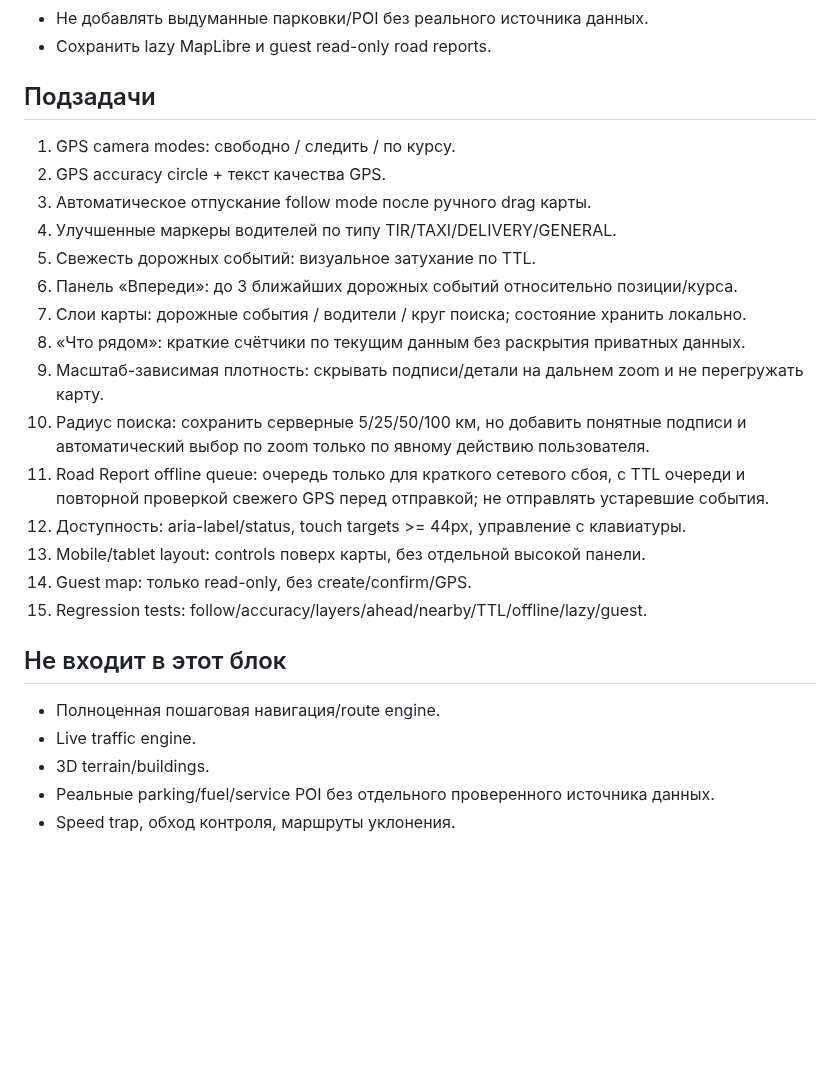
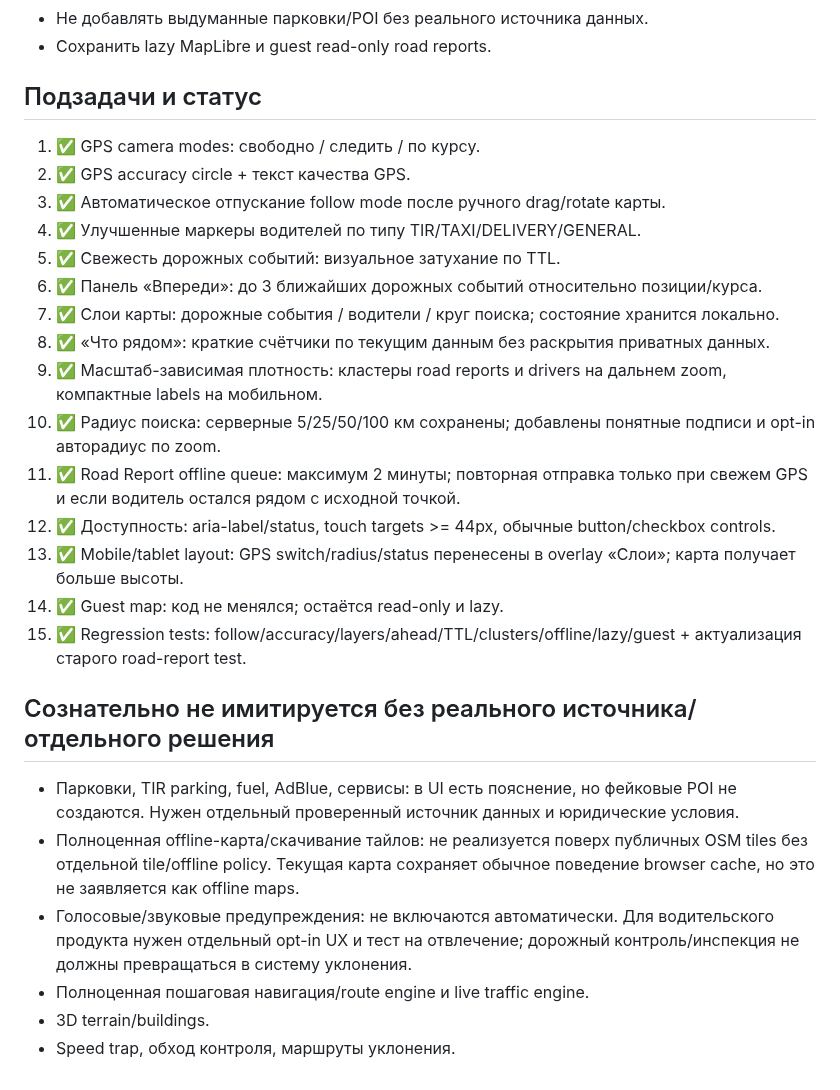
Before and after one commit to pavelPataP88/PaTaP.eu, a Markdown page: docs/MAP_ENHANCEMENT_PLAN.md, the part around the change. GitHub-like rendering; blank space fills up the shorter version.

Commit message:
Mark map enhancement plan status

```diff
--- a/docs/MAP_ENHANCEMENT_PLAN.md
+++ b/docs/MAP_ENHANCEMENT_PLAN.md
@@ -8,26 +8,27 @@
 - Не добавлять выдуманные парковки/POI без реального источника данных.
 - Сохранить lazy MapLibre и guest read-only road reports.
 
-## Подзадачи
-1. GPS camera modes: свободно / следить / по курсу.
-2. GPS accuracy circle + текст качества GPS.
-3. Автоматическое отпускание follow mode после ручного drag карты.
-4. Улучшенные маркеры водителей по типу TIR/TAXI/DELIVERY/GENERAL.
-5. Свежесть дорожных событий: визуальное затухание по TTL.
-6. Панель «Впереди»: до 3 ближайших дорожных событий относительно позиции/курса.
-7. Слои карты: дорожные события / водители / круг поиска; состояние хранить локально.
-8. «Что рядом»: краткие счётчики по текущим данным без раскрытия приватных данных.
-9. Масштаб-зависимая плотность: скрывать подписи/детали на дальнем zoom и не перегружать карту.
-10. Радиус поиска: сохранить серверные 5/25/50/100 км, но добавить понятные подписи и автоматический выбор по zoom только по явному действию пользователя.
-11. Road Report offline queue: очередь только для краткого сетевого сбоя, с TTL очереди и повторной проверкой свежего GPS перед отправкой; не отправлять устаревшие события.
-12. Доступность: aria-label/status, touch targets >= 44px, управление с клавиатуры.
-13. Mobile/tablet layout: controls поверх карты, без отдельной высокой панели.
-14. Guest map: только read-only, без create/confirm/GPS.
-15. Regression tests: follow/accuracy/layers/ahead/nearby/TTL/offline/lazy/guest.
+## Подзадачи и статус
+1. ✅ GPS camera modes: свободно / следить / по курсу.
+2. ✅ GPS accuracy circle + текст качества GPS.
+3. ✅ Автоматическое отпускание follow mode после ручного drag/rotate карты.
+4. ✅ Улучшенные маркеры водителей по типу TIR/TAXI/DELIVERY/GENERAL.
+5. ✅ Свежесть дорожных событий: визуальное затухание по TTL.
+6. ✅ Панель «Впереди»: до 3 ближайших дорожных событий относительно позиции/курса.
+7. ✅ Слои карты: дорожные события / водители / круг поиска; состояние хранится локально.
+8. ✅ «Что рядом»: краткие счётчики по текущим данным без раскрытия приватных данных.
+9. ✅ Масштаб-зависимая плотность: кластеры road reports и drivers на дальнем zoom, компактные labels на мобильном.
+10. ✅ Радиус поиска: серверные 5/25/50/100 км сохранены; добавлены понятные подписи и opt-in авторадиус по zoom.
+11. ✅ Road Report offline queue: максимум 2 минуты; повторная отправка только при свежем GPS и если водитель остался рядом с исходной точкой.
+12. ✅ Доступность: aria-label/status, touch targets >= 44px, обычные button/checkbox controls.
+13. ✅ Mobile/tablet layout: GPS switch/radius/status перенесены в overlay «Слои»; карта получает больше высоты.
+14. ✅ Guest map: код не менялся; остаётся read-only и lazy.
+15. ✅ Regression tests: follow/accuracy/layers/ahead/TTL/clusters/offline/lazy/guest + актуализация старого road-report test.
 
-## Не входит в этот блок
-- Полноценная пошаговая навигация/route engine.
-- Live traffic engine.
+## Сознательно не имитируется без реального источника/отдельного решения
+- Парковки, TIR parking, fuel, AdBlue, сервисы: в UI есть пояснение, но фейковые POI не создаются. Нужен отдельный проверенный источник данных и юридические условия.
+- Полноценная offline-карта/скачивание тайлов: не реализуется поверх публичных OSM tiles без отдельной tile/offline policy. Текущая карта сохраняет обычное поведение browser cache, но это не заявляется как offline maps.
+- Голосовые/звуковые предупреждения: не включаются автоматически. Для водительского продукта нужен отдельный opt-in UX и тест на отвлечение; дорожный контроль/инспекция не должны превращаться в систему уклонения.
+- Полноценная пошаговая навигация/route engine и live traffic engine.
 - 3D terrain/buildings.
-- Реальные parking/fuel/service POI без отдельного проверенного источника данных.
 - Speed trap, обход контроля, маршруты уклонения.
```
